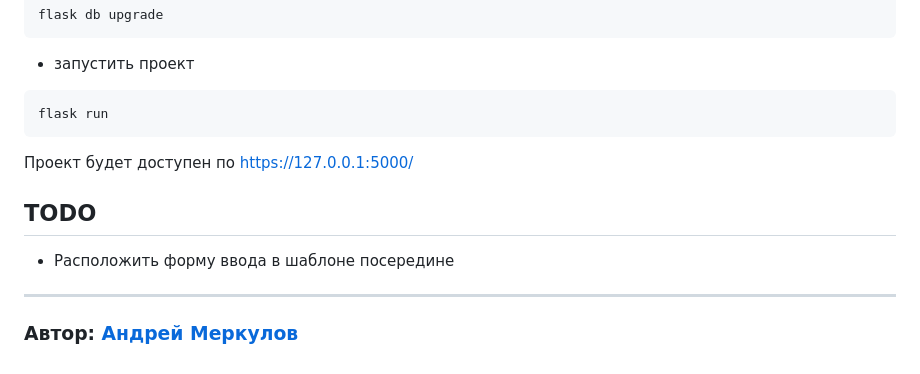
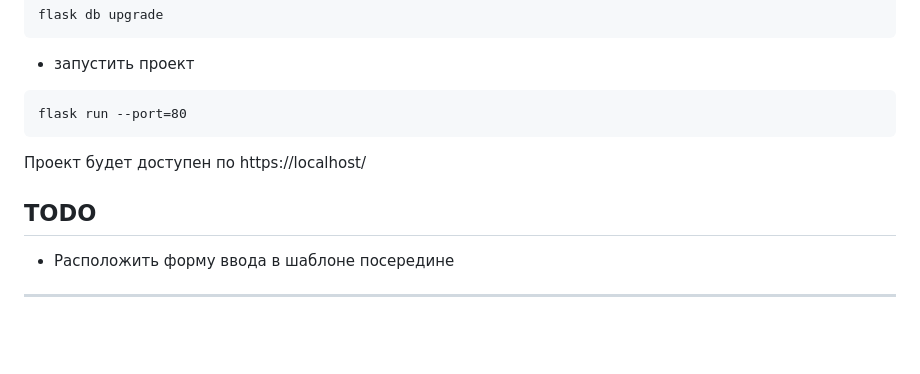
Before and after one commit to andmerk93/yacut, a Markdown page: README.md, the part around one of its changes. Rendered like a GitHub page; blank space fills up the shorter version.

Commit message:
Update README.md (typo)

````diff
--- a/README.md
+++ b/README.md
@@ -119,10 +120,10 @@ flask db upgrade
 
 - запустить проект
 ```
-flask run
+flask run --port=80
 ```
 
-Проект будет доступен по https://127.0.0.1:5000/
+Проект будет доступен по https://localhost/
 
 
 ## TODO
@@ -130,5 +131,3 @@ flask run
 - Расположить форму ввода в шаблоне посередине
 
 ---
-
-### Автор: [Андрей Меркулов](https://github.com/andmerk93)
````
Also changed, not shown: other parts of README.md (+2 -1 lines).
